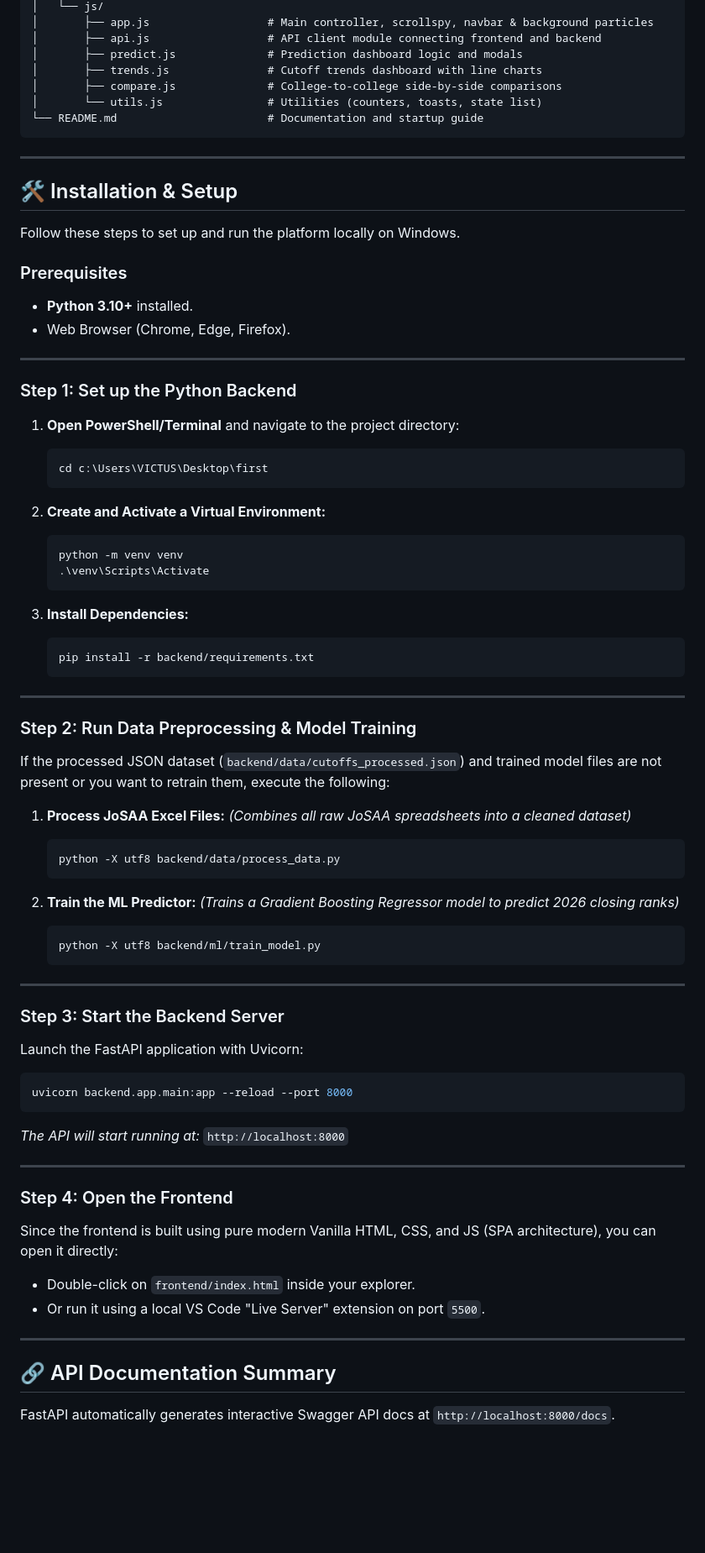
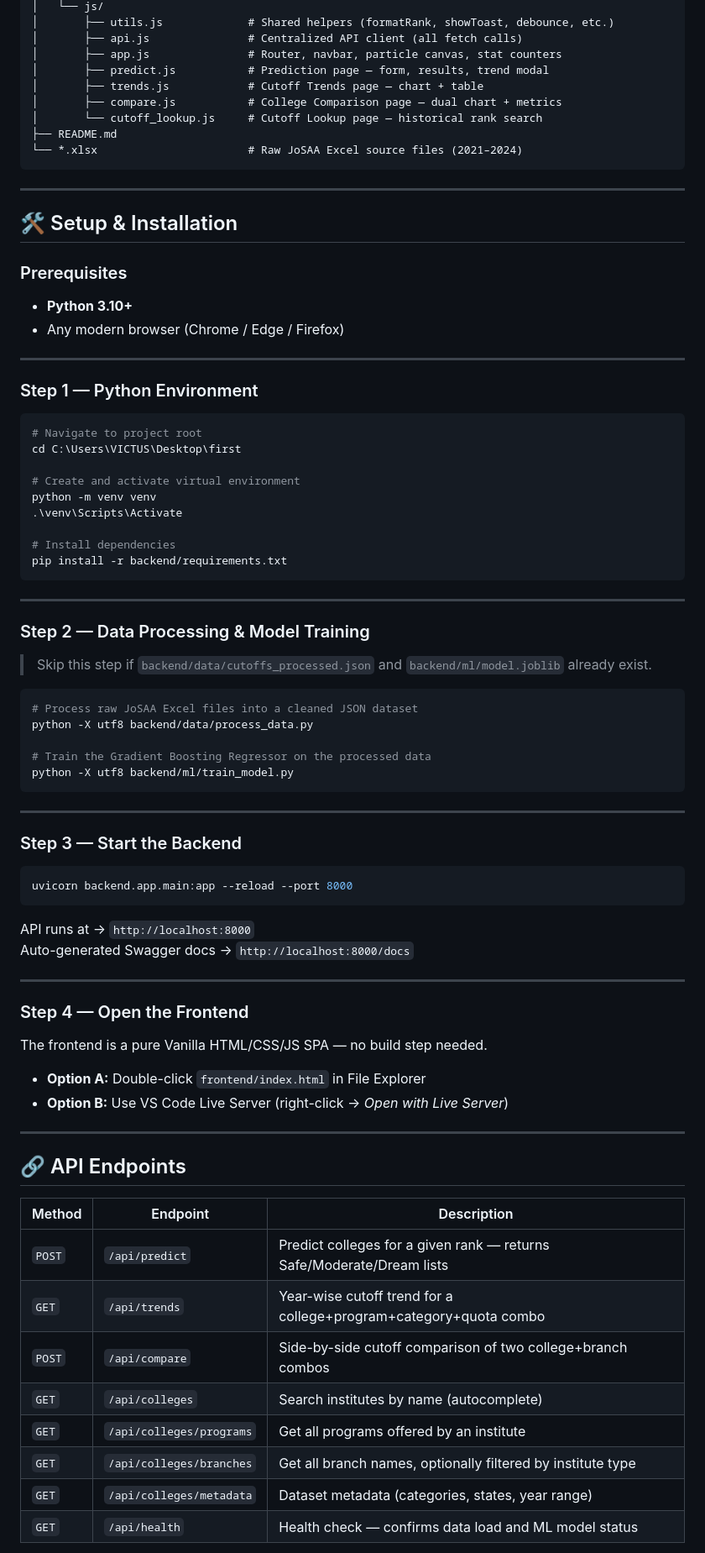
Before and after one commit to lakshya-0709/JEE-COLLEGE-COUNSELING-AND-PREDICTION-PLATFORM, a Markdown page: README.md, the part around one of its changes. Shown at 84% size. GitHub-like rendering; blank space fills up the shorter version.

````diff
--- a/README.md
+++ b/README.md
@@ -56,82 +72,85 @@ c:\Users\VICTUS\Desktop\first\
 │   └── js/
-│       ├── app.js                  # Main controller, scrollspy, navbar & background particles
-│       ├── api.js                  # API client module connecting frontend and backend
-│       ├── predict.js              # Prediction dashboard logic and modals
-│       ├── trends.js               # Cutoff trends dashboard with line charts
-│       ├── compare.js              # College-to-college side-by-side comparisons
-│       └── utils.js                # Utilities (counters, toasts, state list)
-└── README.md                       # Documentation and startup guide
+│       ├── utils.js             # Shared helpers (formatRank, showToast, debounce, etc.)
+│       ├── api.js               # Centralized API client (all fetch calls)
+│       ├── app.js               # Router, navbar, particle canvas, stat counters
+│       ├── predict.js           # Prediction page — form, results, trend modal
+│       ├── trends.js            # Cutoff Trends page — chart + table
+│       ├── compare.js           # College Comparison page — dual chart + metrics
+│       └── cutoff_lookup.js     # Cutoff Lookup page — historical rank search
+├── README.md
+└── *.xlsx                       # Raw JoSAA Excel source files (2021–2024)
 ```
 
 ---
 
-## 🛠️ Installation & Setup
-
-Follow these steps to set up and run the platform locally on Windows.
+## 🛠️ Setup & Installation
 
 ### Prerequisites
-* **Python 3.10+** installed.
-* Web Browser (Chrome, Edge, Firefox).
+- **Python 3.10+**
+- Any modern browser (Chrome / Edge / Firefox)
 
 ---
 
-### Step 1: Set up the Python Backend
+### Step 1 — Python Environment
 
-1. **Open PowerShell/Terminal** and navigate to the project directory:
-   ```powershell
-   cd c:\Users\VICTUS\Desktop\first
-   ```
+```powershell
+# Navigate to project root
+cd C:\Users\VICTUS\Desktop\first
 
-2. **Create and Activate a Virtual Environment:**
-   ```powershell
-   python -m venv venv
-   .\venv\Scripts\Activate
-   ```
+# Create and activate virtual environment
+python -m venv venv
+.\venv\Scripts\Activate
 
-3. **Install Dependencies:**
-   ```powershell
-   pip install -r backend/requirements.txt
-   ```
+# Install dependencies
+pip install -r backend/requirements.txt
+```
 
 ---
 
-### Step 2: Run Data Preprocessing & Model Training
+### Step 2 — Data Processing & Model Training
 
-If the processed JSON dataset (`backend/data/cutoffs_processed.json`) and trained model files are not present or you want to retrain them, execute the following:
+> Skip this step if `backend/data/cutoffs_processed.json` and `backend/ml/model.joblib` already exist.
 
-1. **Process JoSAA Excel Files:**
-   *(Combines all raw JoSAA spreadsheets into a cleaned dataset)*
-   ```powershell
-   python -X utf8 backend/data/process_data.py
-   ```
+```powershell
+# Process raw JoSAA Excel files into a cleaned JSON dataset
+python -X utf8 backend/data/process_data.py
 
-2. **Train the ML Predictor:**
-   *(Trains a Gradient Boosting Regressor model to predict 2026 closing ranks)*
-   ```powershell
-   python -X utf8 backend/ml/train_model.py
-   ```
+# Train the Gradient Boosting Regressor on the processed data
+python -X utf8 backend/ml/train_model.py
+```
 
 ---
 
-### Step 3: Start the Backend Server
+### Step 3 — Start the Backend
 
-Launch the FastAPI application with Uvicorn:
 ```powershell
 uvicorn backend.app.main:app --reload --port 8000
 ```
-*The API will start running at:* `http://localhost:8000`
+
+API runs at → `http://localhost:8000`
+Auto-generated Swagger docs → `http://localhost:8000/docs`
 
 ---
 
-### Step 4: Open the Frontend
+### Step 4 — Open the Frontend
 
-Since the frontend is built using pure modern Vanilla HTML, CSS, and JS (SPA architecture), you can open it directly:
-* Double-click on `frontend/index.html` inside your explorer.
-* Or run it using a local VS Code "Live Server" extension on port `5500`.
+The frontend is a pure Vanilla HTML/CSS/JS SPA — no build step needed.
+
+- **Option A:** Double-click `frontend/index.html` in File Explorer
+- **Option B:** Use VS Code Live Server (right-click → *Open with Live Server*)
 
 ---
 
-## 🔗 API Documentation Summary
+## 🔗 API Endpoints
 
-FastAPI automatically generates interactive Swagger API docs at `http://localhost:8000/docs`.
+| Method | Endpoint | Description |
+|--------|----------|-------------|
+| `POST` | `/api/predict` | Predict colleges for a given rank — returns Safe/Moderate/Dream lists |
+| `GET` | `/api/trends` | Year-wise cutoff trend for a college+program+category+quota combo |
+| `POST` | `/api/compare` | Side-by-side cutoff comparison of two college+branch combos |
+| `GET` | `/api/colleges` | Search institutes by name (autocomplete) |
+| `GET` | `/api/colleges/programs` | Get all programs offered by an institute |
+| `GET` | `/api/colleges/branches` | Get all branch names, optionally filtered by institute type |
+| `GET` | `/api/colleges/metadata` | Dataset metadata (categories, states, year range) |
+| `GET` | `/api/health` | Health check — confirms data load and ML model status |
 
````
Also changed, not shown: other parts of README.md (+102 -41 lines).
